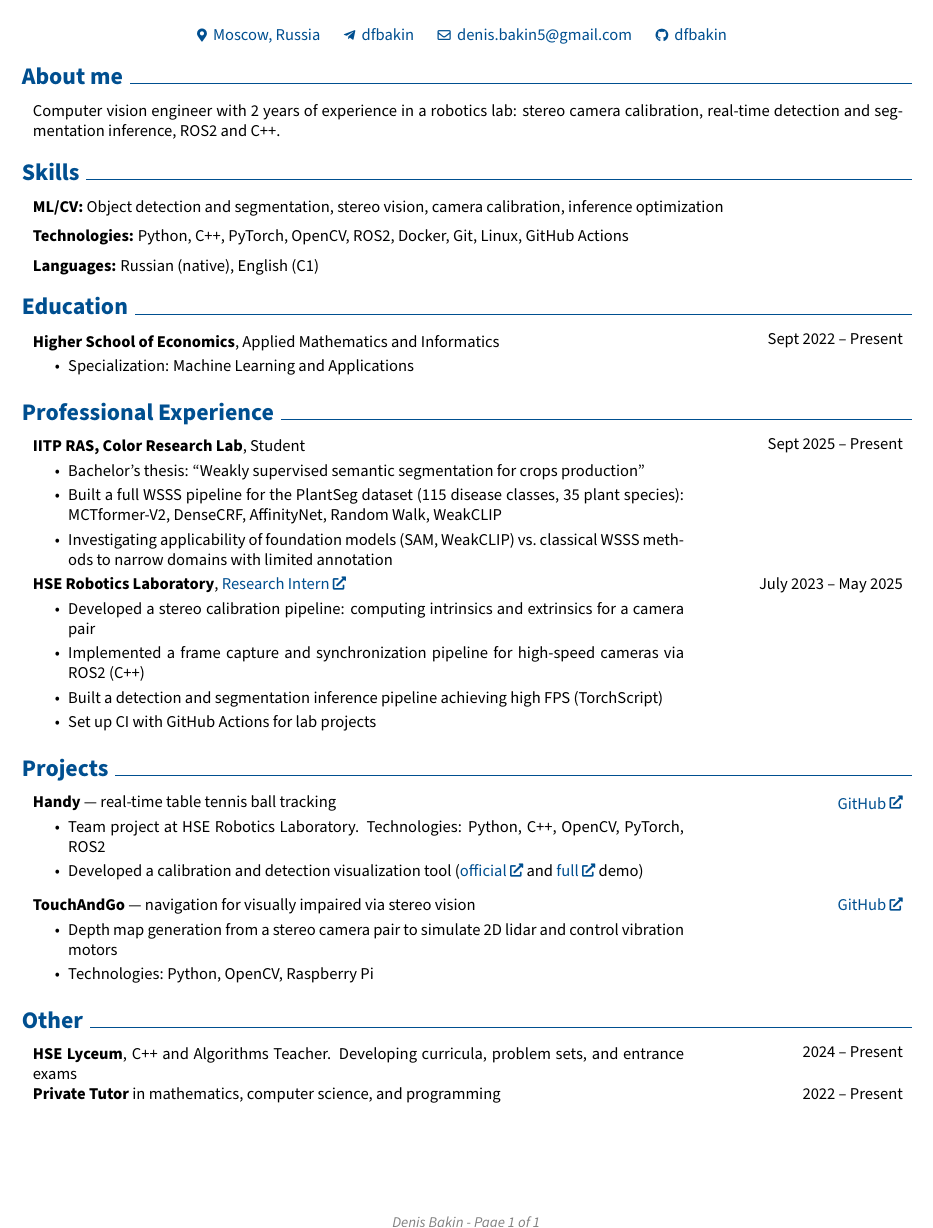
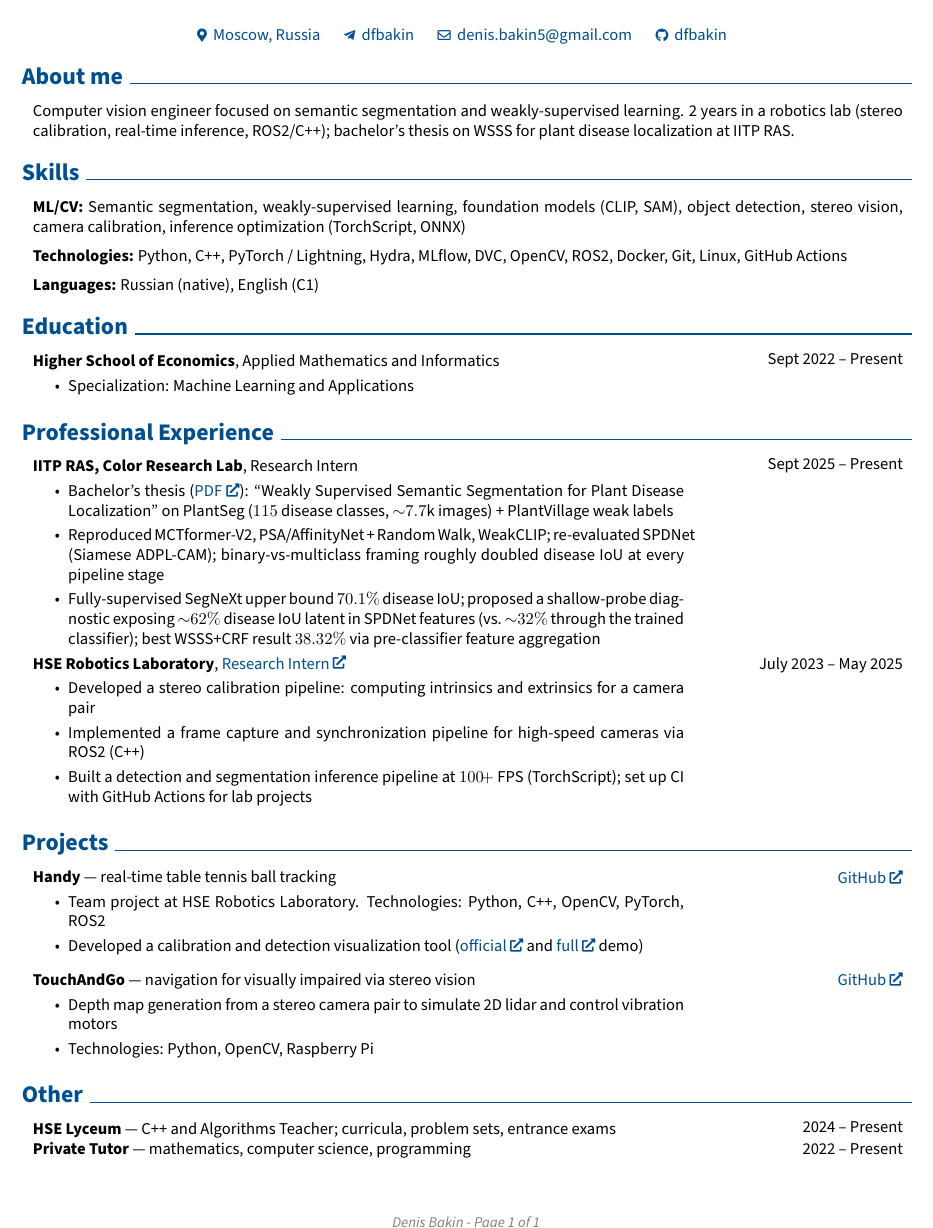
Before and after one commit to dfbakin/dfbakin, a LaTeX CV (cv_src/main_en.tex): part of the page, cut so that both start at the same text. Compiled offline with pdfLaTeX.

Commit message:
updated bachelor thesis detailes latexmk config added

```diff
--- a/cv_src/main_en.tex
+++ b/cv_src/main_en.tex
@@ -220,19 +220,19 @@
     \section{About me}
 
         \begin{onecolentry}
-            Computer vision engineer with 2 years of experience in a robotics lab: stereo camera calibration, real-time detection and segmentation inference, ROS2 and C++.
+            Computer vision engineer focused on semantic segmentation and weakly-supervised learning. 2 years in a robotics lab (stereo calibration, real-time inference, ROS2/C++); bachelor's thesis on WSSS for plant disease localization at IITP RAS.
         \end{onecolentry}
 
     \section{Skills}
 
     \begin{onecolentry}
-        \textbf{ML/CV:} Object detection and segmentation, stereo vision, camera calibration, inference optimization
+        \textbf{ML/CV:} Semantic segmentation, weakly-supervised learning, foundation models (CLIP, SAM), object detection, stereo vision, camera calibration, inference optimization (TorchScript, ONNX)
     \end{onecolentry}
 
     \vspace{0.2 cm}
 
     \begin{onecolentry}
-        \textbf{Technologies:} Python, C++, PyTorch, OpenCV, ROS2, Docker, Git, Linux, GitHub Actions
+        \textbf{Technologies:} Python, C++, PyTorch / Lightning, Hydra, MLflow, DVC, OpenCV, ROS2, Docker, Git, Linux, GitHub Actions
     \end{onecolentry}
 
     \vspace{0.2 cm}
@@ -263,11 +263,11 @@
         \begin{twocolentry}{
             Sept 2025 -- Present
         }
-            \textbf{IITP RAS, Color Research Lab}, {Student}
+            \textbf{IITP RAS, Color Research Lab}, {Research Intern}
             \begin{highlights}
-                \item Bachelor's thesis: ``Weakly supervised semantic segmentation for crops production''
-                \item Built a full WSSS pipeline for the PlantSeg dataset (115 disease classes, 35 plant species): MCTformer-V2, DenseCRF, AffinityNet, Random Walk, WeakCLIP
-                \item Investigating applicability of foundation models (SAM, WeakCLIP) vs.\ classical WSSS methods to narrow domains with limited annotation
+                \item Bachelor's thesis (\href{https://drive.google.com/file/d/1HIbjC7hjCQFUHzg0833LVJMyNz3ahcst/view?usp=sharing}{PDF}): ``Weakly Supervised Semantic Segmentation for Plant Disease Localization'' on PlantSeg ($115$ disease classes, ${\sim}7.7\text{k}$ images) + PlantVillage weak labels
+                \item Reproduced MCTformer-V2, PSA/AffinityNet + Random Walk, WeakCLIP; re-evaluated SPDNet (Siamese ADPL-CAM); binary-vs-multiclass framing roughly doubled disease IoU at every pipeline stage
+                \item Fully-supervised SegNeXt upper bound $70.1\%$ disease IoU; proposed a shallow-probe diagnostic exposing ${\sim}62\%$ disease IoU latent in SPDNet features (vs.\ ${\sim}32\%$ through the trained classifier); best WSSS+CRF result $38.32\%$ via pre-classifier feature aggregation
             \end{highlights}
         \end{twocolentry}
 
@@ -278,8 +278,7 @@
             \begin{highlights}
                 \item Developed a stereo calibration pipeline: computing intrinsics and extrinsics for a camera pair
                 \item Implemented a frame capture and synchronization pipeline for high-speed cameras via ROS2 (C++)
-                \item Built a detection and segmentation inference pipeline achieving high FPS (TorchScript)
-                \item Set up CI with GitHub Actions for lab projects
+                \item Built a detection and segmentation inference pipeline at $100\!+$ FPS (TorchScript); set up CI with GitHub Actions for lab projects
             \end{highlights}
         \end{twocolentry}
 
@@ -317,12 +316,12 @@
         \begin{twocolentry}{
             2024 -- Present
         }
-            \textbf{HSE Lyceum}, C++ and Algorithms Teacher. Developing curricula, problem sets, and entrance exams
+            \textbf{HSE Lyceum} --- C++ and Algorithms Teacher; curricula, problem sets, entrance exams
         \end{twocolentry}
         \begin{twocolentry}{
             2022 -- Present
         }
-            \textbf{Private Tutor} in mathematics, computer science, and programming
+            \textbf{Private Tutor} --- mathematics, computer science, programming
         \end{twocolentry}
 
 \end{document}
```
Also changed, not shown: cv_src/main_ru.tex (+11 -12 lines), .latexmkrc (added), CV_eng.pdf, CV_rus.pdf.
